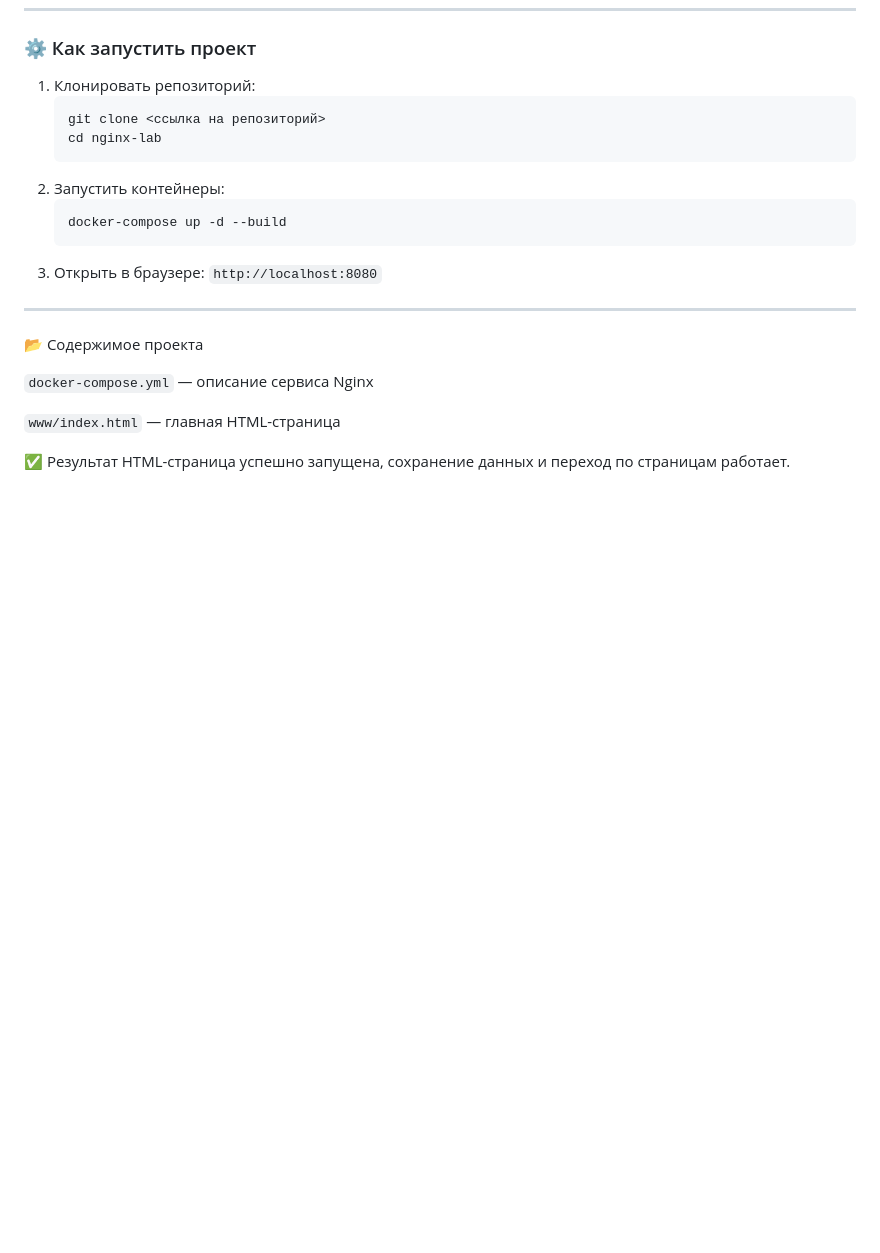
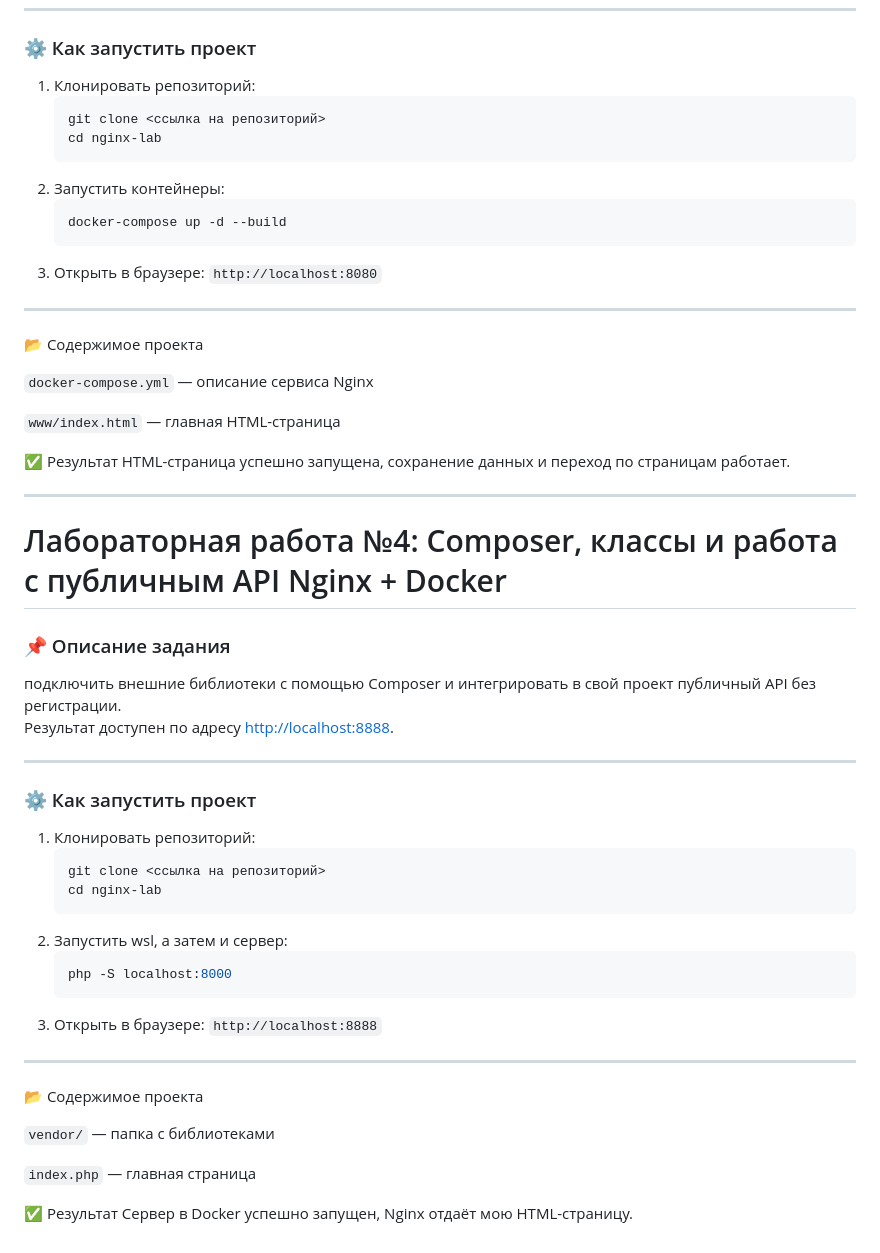
Before and after one commit to MaryaELF/WB_BFU, a Markdown page: README.md, the part around the change. Rendered like a GitHub page; blank space fills up the shorter version.

````diff
--- a/README.md
+++ b/README.md
@@ -111,3 +111,37 @@ HTML-страница успешно запущена.
 
 ✅ Результат
 HTML-страница успешно запущена, сохранение данных и переход по страницам работает.
+
+---
+
+# Лабораторная работа №4: Composer, классы и работа с публичным API Nginx + Docker
+
+### 📌 Описание задания
+подключить внешние библиотеки с помощью Composer и интегрировать в свой проект публичный API без регистрации.
+Результат доступен по адресу [http://localhost:8888](http://localhost:8888).
+
+---
+
+### ⚙️ Как запустить проект
+
+1. Клонировать репозиторий:
+   ```bash
+   git clone <ссылка на репозиторий>
+   cd nginx-lab
+2. Запустить wsl, а затем и сервер:
+   ```bash
+   php -S localhost:8000
+   ```
+3. Открыть в браузере:
+   ```http://localhost:8888```
+
+---
+
+📂 Содержимое проекта
+
+```vendor/``` — папка с библиотеками
+
+```index.php``` — главная страница
+
+✅ Результат
+Сервер в Docker успешно запущен, Nginx отдаёт мою HTML-страницу.
````
